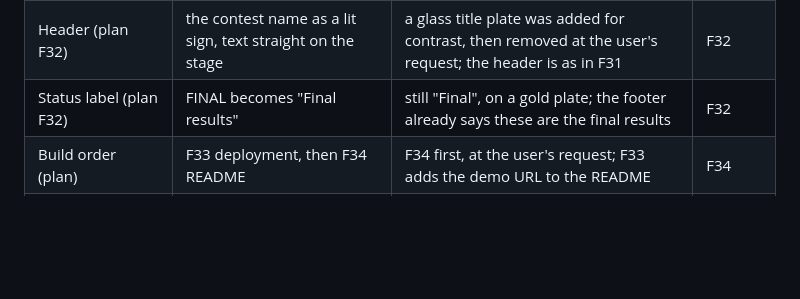
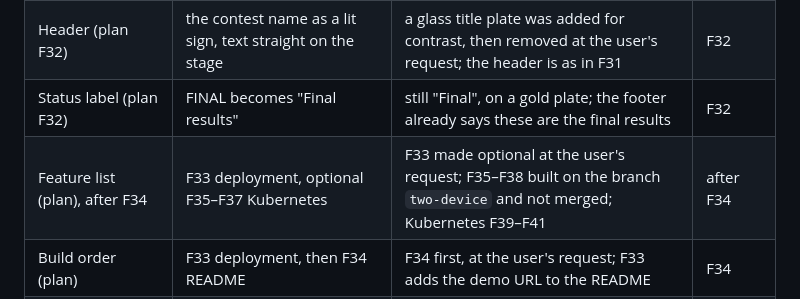
Before and after one commit to kalebWond/tally, a Markdown page: DECISIONS.md, the part around the change. Rendered like a GitHub page; blank space fills up the shorter version.

```diff
--- a/DECISIONS.md
+++ b/DECISIONS.md
@@ -33,6 +33,7 @@ Where the build departs from `SPEC.md` or `IMPLEMENTATION_PLAN.md`, or pins down
 | Lower third (plan F32) | the footer becomes a strip pinned to the bottom | none: built, then removed at the user's request (it covered rows and cards); the footer is a line again | F32 |
 | Header (plan F32) | the contest name as a lit sign, text straight on the stage | a glass title plate was added for contrast, then removed at the user's request; the header is as in F31 | F32 |
 | Status label (plan F32) | FINAL becomes "Final results" | still "Final", on a gold plate; the footer already says these are the final results | F32 |
+| Feature list (plan), after F34 | F33 deployment, optional F35–F37 Kubernetes | F33 made optional at the user's request; F35–F38 built on the branch `two-device` and not merged; Kubernetes F39–F41 | after F34 |
 | Build order (plan) | F33 deployment, then F34 README | F34 first, at the user's request; F33 adds the demo URL to the README | F34 |
 | Frame rate (plan F32) | the F31 60 fps check at 20,000 votes/s still passes | dropped: the generator is a mock, and performance targets apply to the data pipeline, not the frontend at its maximum rate | F32 |
 | Voter hash (SPEC §5) | `SHA-256` of sender + salt | `HMAC-SHA256`, salt as the key, sender trimmed first | F3 |
```
Also changed, not shown: CLAUDE.md (+1 -1 lines), IMPLEMENTATION_PLAN.md (+26 -5 lines).
